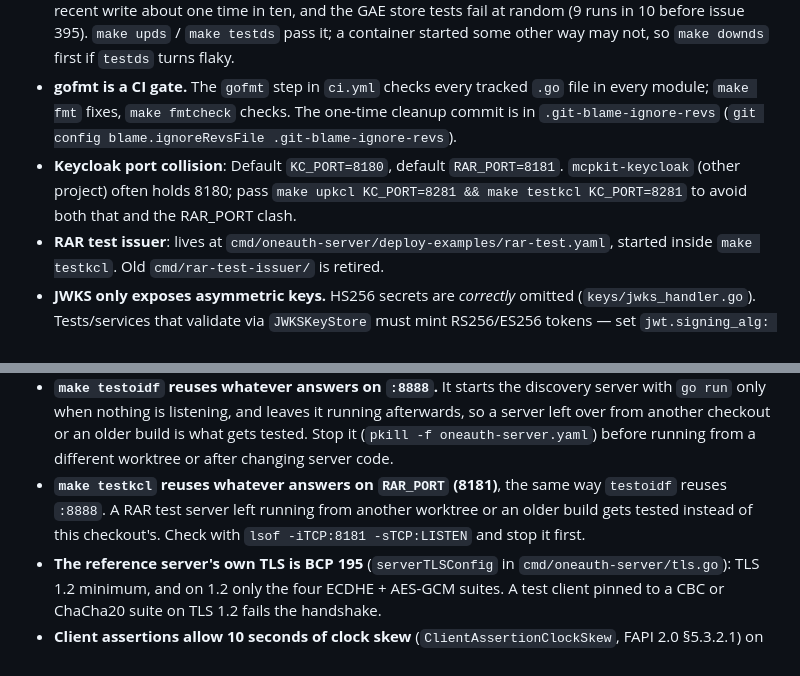
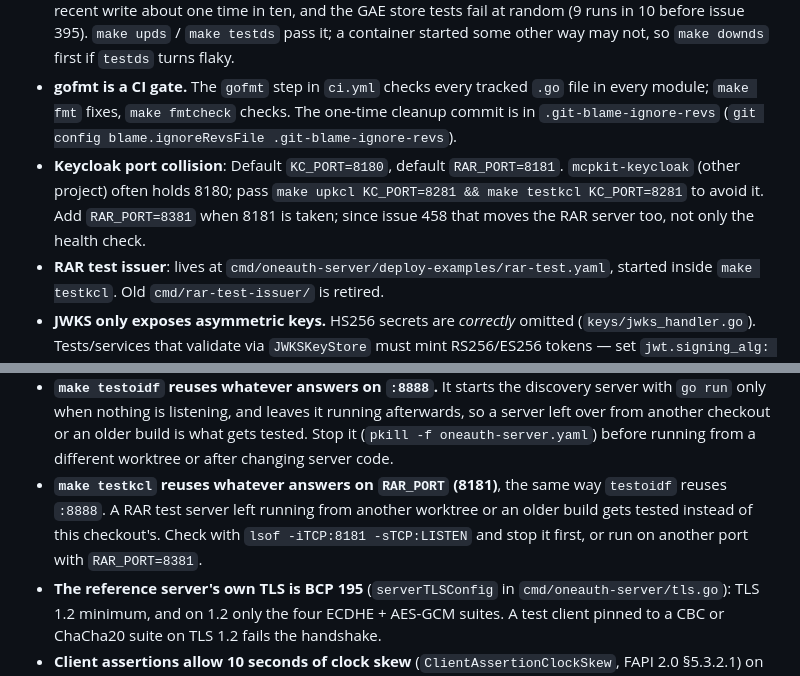
Before and after one commit to panyam/oneauth, a Markdown page: CLAUDE.md, 2 parts joined by grey strips. Rendered like a GitHub page.

Commit message:
CLAUDE.md: RAR_PORT override now moves the RAR server (part of #458)

```diff
--- a/CLAUDE.md
+++ b/CLAUDE.md
@@ -100,7 +100,7 @@ RFC 9396 (Rich Authorization Requests) supported on token endpoint, introspectio
 - **`make server-css` after changing template classes.** The reference server ships a prebuilt Tailwind stylesheet (`cmd/oneauth-server/static/app.css`) under a `'self'`-only CSP, so a class used nowhere when it was last built has no style.
 - **Run the Datastore emulator with `--consistency=1.0`.** Its default is 0.9, where a query misses a recent write about one time in ten, and the GAE store tests fail at random (9 runs in 10 before issue 395). `make upds` / `make testds` pass it; a container started some other way may not, so `make downds` first if `testds` turns flaky.
 - **gofmt is a CI gate.** The `gofmt` step in `ci.yml` checks every tracked `.go` file in every module; `make fmt` fixes, `make fmtcheck` checks. The one-time cleanup commit is in `.git-blame-ignore-revs` (`git config blame.ignoreRevsFile .git-blame-ignore-revs`).
-- **Keycloak port collision**: Default `KC_PORT=8180`, default `RAR_PORT=8181`. `mcpkit-keycloak` (other project) often holds 8180; pass `make upkcl KC_PORT=8281 && make testkcl KC_PORT=8281` to avoid both that and the RAR_PORT clash.
+- **Keycloak port collision**: Default `KC_PORT=8180`, default `RAR_PORT=8181`. `mcpkit-keycloak` (other project) often holds 8180; pass `make upkcl KC_PORT=8281 && make testkcl KC_PORT=8281` to avoid it. Add `RAR_PORT=8381` when 8181 is taken; since issue 458 that moves the RAR server too, not only the health check.
 - **RAR test issuer**: lives at `cmd/oneauth-server/deploy-examples/rar-test.yaml`, started inside `make testkcl`. Old `cmd/rar-test-issuer/` is retired.
 - **JWKS only exposes asymmetric keys.** HS256 secrets are *correctly* omitted (`keys/jwks_handler.go`). Tests/services that validate via `JWKSKeyStore` must mint RS256/ES256 tokens — set `jwt.signing_alg: RS256` + `jwt.private_key_path` (or `ephemeral_signing_key: true` for tests).
 - **Asymmetric signing in cmd/oneauth-server**: `jwt.signing_alg=RS256` requires either `jwt.private_key_path` or `jwt.ephemeral_signing_key: true` — neither set fails loudly. Auto-generated ephemeral keys match the algorithm (RSA-2048 or P-256) and invalidate tokens on restart.
@@ -149,7 +149,7 @@ RFC 9396 (Rich Authorization Requests) supported on token endpoint, introspectio
 - **The OIDF harness bind-mounts `certs/` from the checkout that ran `make upoidf`.** Run `make downoidf` before removing that worktree, or the harness loses its truststore. MongoDB is in the `oidf-conformance_mongo-data` volume since issue 438, and nginx answers as `localhost.emobix.co.uk` inside the compose network so the harness's own browser reaches its callback.
 - **`make testoidf` runs the whole FAPI 2.0 plan too**, 52 modules (the `openid_connect` variant since issue 339) against a fresh server it starts on `:8889`, so it takes a while and refuses to run while something else holds that port. A module that should end in REVIEW, be skipped or warn needs a whole-module `expected-review`, `expected-skip` or `expected-warning` entry in `known-gaps.yaml` (review and warning need `evidence`); anything else must pass. `make exercise-fapi2 MODULE=<substring>` runs one module.
 - **`make testoidf` reuses whatever answers on `:8888`.** It starts the discovery server with `go run` only when nothing is listening, and leaves it running afterwards, so a server left over from another checkout or an older build is what gets tested. Stop it (`pkill -f oneauth-server.yaml`) before running from a different worktree or after changing server code.
-- **`make testkcl` reuses whatever answers on `RAR_PORT` (8181)**, the same way `testoidf` reuses `:8888`. A RAR test server left running from another worktree or an older build gets tested instead of this checkout's. Check with `lsof -iTCP:8181 -sTCP:LISTEN` and stop it first.
+- **`make testkcl` reuses whatever answers on `RAR_PORT` (8181)**, the same way `testoidf` reuses `:8888`. A RAR test server left running from another worktree or an older build gets tested instead of this checkout's. Check with `lsof -iTCP:8181 -sTCP:LISTEN` and stop it first, or run on another port with `RAR_PORT=8381`.
 - **The reference server's own TLS is BCP 195** (`serverTLSConfig` in `cmd/oneauth-server/tls.go`): TLS 1.2 minimum, and on 1.2 only the four ECDHE + AES-GCM suites. A test client pinned to a CBC or ChaCha20 suite on TLS 1.2 fails the handshake.
 - **Client assertions allow 10 seconds of clock skew** (`ClientAssertionClockSkew`, FAPI 2.0 §5.3.2.1) on `iat`, `nbf` and `exp`, and `iat` is checked against the clock. A test expecting an assertion expired by a few seconds to fail needs it more than 10 seconds past `exp`.
 - **A concurrent GORM test on sqlite needs one connection.** Each pooled connection to `:memory:` opens its own empty database, so goroutines past the first fail with "no such table". Set `SetMaxOpenConns(1)` for sqlite only, as `stores/gorm/refreshtoken_access_tokens_test.go` does, and let `make testpg` exercise a real pool.
```
